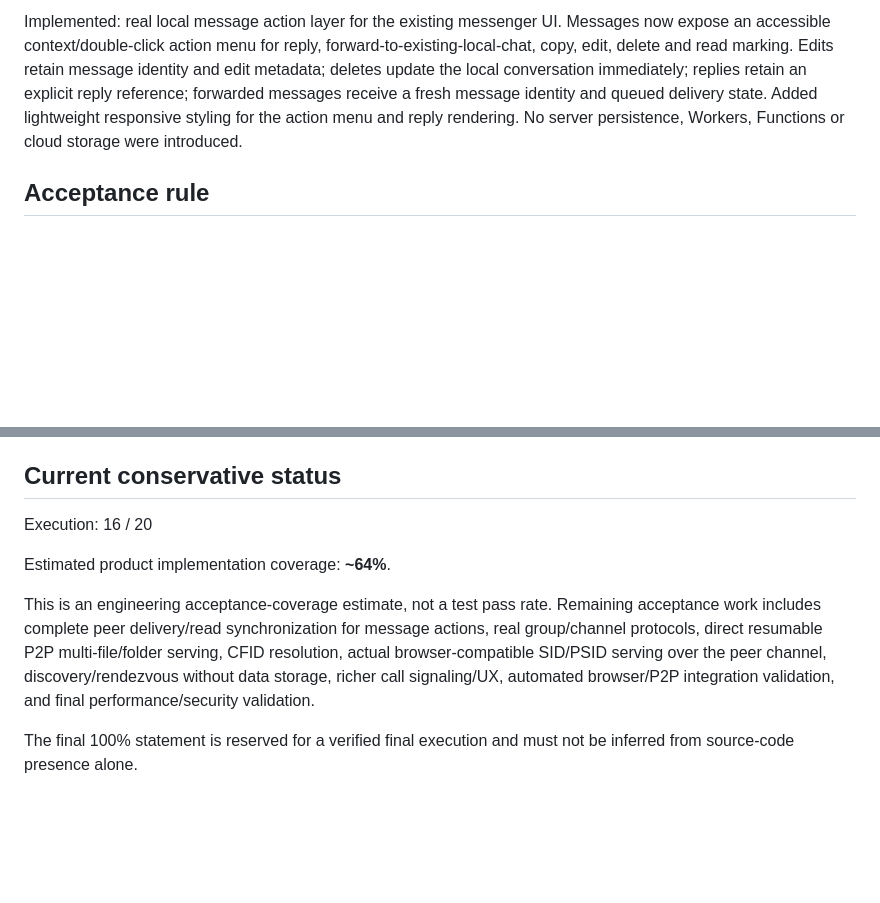
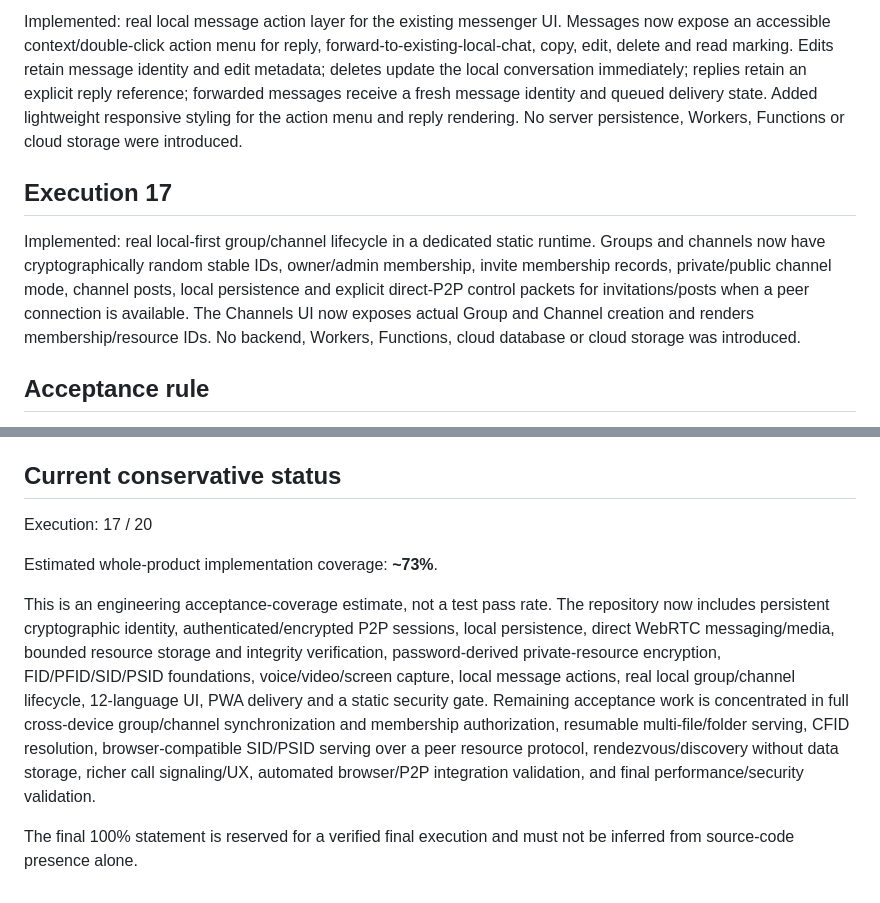
Before and after one commit to ARARAT33/AWEP2PAWE, a Markdown page: docs/PRODUCT_COMPLETION.md, 2 parts joined by grey strips. Rendered like a GitHub page; blank space fills up the shorter version.

Commit message:
docs: record execution 17 product coverage

```diff
--- a/docs/PRODUCT_COMPLETION.md
+++ b/docs/PRODUCT_COMPLETION.md
@@ -50,6 +50,9 @@ Implemented: replaced the resource engine's whole-file private-resource encrypti
 ## Execution 16
 Implemented: real local message action layer for the existing messenger UI. Messages now expose an accessible context/double-click action menu for reply, forward-to-existing-local-chat, copy, edit, delete and read marking. Edits retain message identity and edit metadata; deletes update the local conversation immediately; replies retain an explicit reply reference; forwarded messages receive a fresh message identity and queued delivery state. Added lightweight responsive styling for the action menu and reply rendering. No server persistence, Workers, Functions or cloud storage were introduced.
 
+## Execution 17
+Implemented: real local-first group/channel lifecycle in a dedicated static runtime. Groups and channels now have cryptographically random stable IDs, owner/admin membership, invite membership records, private/public channel mode, channel posts, local persistence and explicit direct-P2P control packets for invitations/posts when a peer connection is available. The Channels UI now exposes actual Group and Channel creation and renders membership/resource IDs. No backend, Workers, Functions, cloud database or cloud storage was introduced.
+
 ## Acceptance rule
 A feature is complete only when the implementation is real and its observable browser flow is validated. UI-only placeholders do not count.
 
@@ -57,10 +60,10 @@ A feature is complete only when the implementation is real and its observable br
 AWEP2PAWE remains a static/PWA/local-first application. Messages, identities and resource metadata are not uploaded to a cloud database. Files are not stored in cloud storage. Direct WebRTC signaling remains explicit because a browser cannot discover an arbitrary Internet peer from a UID alone without a rendezvous path.
 
 ## Current conservative status
-Execution: 16 / 20
+Execution: 17 / 20
 
-Estimated product implementation coverage: **~64%**.
+Estimated whole-product implementation coverage: **~73%**.
 
-This is an engineering acceptance-coverage estimate, not a test pass rate. Remaining acceptance work includes complete peer delivery/read synchronization for message actions, real group/channel protocols, direct resumable P2P multi-file/folder serving, CFID resolution, actual browser-compatible SID/PSID serving over the peer channel, discovery/rendezvous without data storage, richer call signaling/UX, automated browser/P2P integration validation, and final performance/security validation.
+This is an engineering acceptance-coverage estimate, not a test pass rate. The repository now includes persistent cryptographic identity, authenticated/encrypted P2P sessions, local persistence, direct WebRTC messaging/media, bounded resource storage and integrity verification, password-derived private-resource encryption, FID/PFID/SID/PSID foundations, voice/video/screen capture, local message actions, real local group/channel lifecycle, 12-language UI, PWA delivery and a static security gate. Remaining acceptance work is concentrated in full cross-device group/channel synchronization and membership authorization, resumable multi-file/folder serving, CFID resolution, browser-compatible SID/PSID serving over a peer resource protocol, rendezvous/discovery without data storage, richer call signaling/UX, automated browser/P2P integration validation, and final performance/security validation.
 
 The final 100% statement is reserved for a verified final execution and must not be inferred from source-code presence alone.
```
